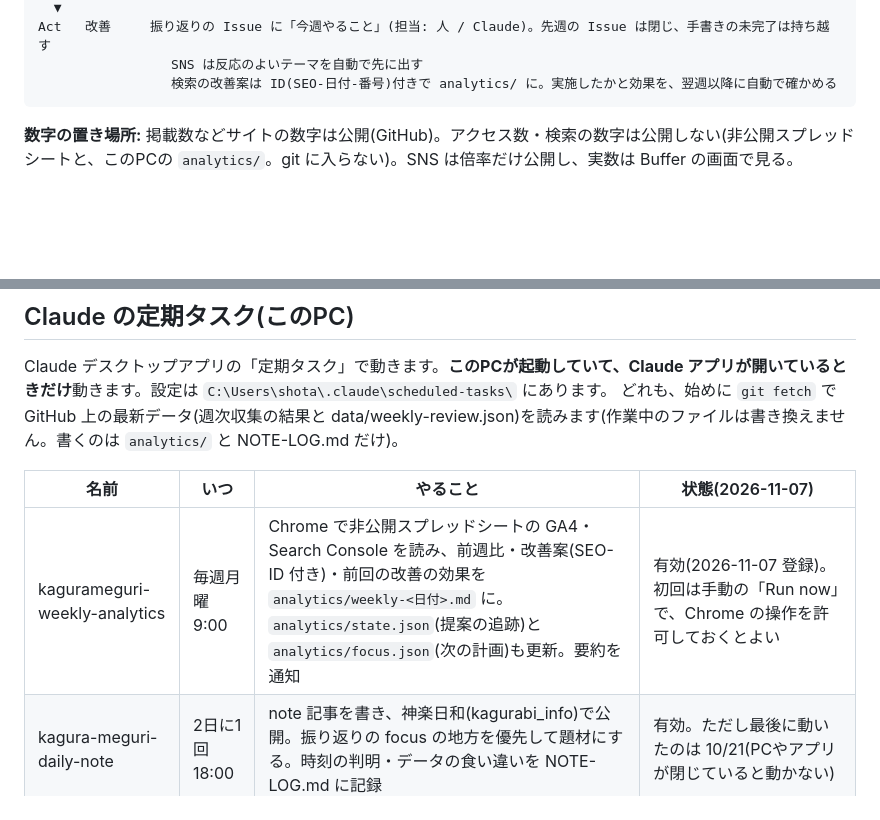
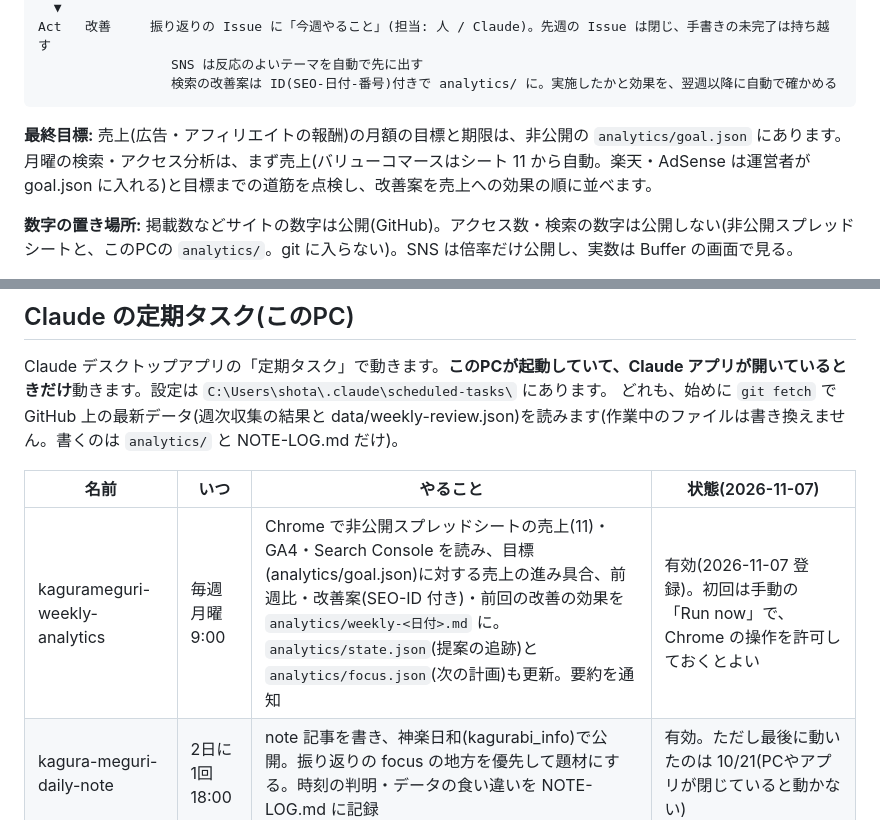
Before and after one commit to shotaro1001sudo/kagura-meguri, a Markdown page: AUTOMATION.md, 2 parts joined by grey strips. Rendered like a GitHub page; blank space fills up the shorter version.

Commit message:
docs(automation): 週次の分析が売上と最終目標(非公開の goal.json)を点検することを記録
Co-Authored-By: Claude Opus 5.5 <noreply@anthropic.com>

````diff
--- a/AUTOMATION.md
+++ b/AUTOMATION.md
@@ -26,6 +26,8 @@ Act   改善     振り返りの Issue に「今週やること」(担当: 人 /
                  SNS は反応のよいテーマを自動で先に出す
                  検索の改善案は ID(SEO-日付-番号)付きで analytics/ に。実施したかと効果を、翌週以降に自動で確かめる
 ```
+
+**最終目標:** 売上(広告・アフィリエイトの報酬)の月額の目標と期限は、非公開の `analytics/goal.json` にあります。月曜の検索・アクセス分析は、まず売上(バリューコマースはシート 11 から自動。楽天・AdSense は運営者が goal.json に入れる)と目標までの道筋を点検し、改善案を売上への効果の順に並べます。
 
 **数字の置き場所:** 掲載数などサイトの数字は公開(GitHub)。アクセス数・検索の数字は公開しない(非公開スプレッドシートと、このPCの `analytics/`。git に入らない)。SNS は倍率だけ公開し、実数は Buffer の画面で見る。
 
@@ -57,7 +59,7 @@ Claude デスクトップアプリの「定期タスク」で動きます。**
 
 | 名前 | いつ | やること | 状態(2026-11-07) |
 |---|---|---|---|
-| kagurameguri-weekly-analytics | 毎週月曜 9:00 | Chrome で非公開スプレッドシートの GA4・Search Console を読み、前週比・改善案(SEO-ID 付き)・前回の改善の効果を `analytics/weekly-<日付>.md` に。`analytics/state.json`(提案の追跡)と `analytics/focus.json`(次の計画)も更新。要約を通知 | 有効(2026-11-07 登録)。初回は手動の「Run now」で、Chrome の操作を許可しておくとよい |
+| kagurameguri-weekly-analytics | 毎週月曜 9:00 | Chrome で非公開スプレッドシートの売上(11)・GA4・Search Console を読み、目標(analytics/goal.json)に対する売上の進み具合、前週比・改善案(SEO-ID 付き)・前回の改善の効果を `analytics/weekly-<日付>.md` に。`analytics/state.json`(提案の追跡)と `analytics/focus.json`(次の計画)も更新。要約を通知 | 有効(2026-11-07 登録)。初回は手動の「Run now」で、Chrome の操作を許可しておくとよい |
 | kagura-meguri-daily-note | 2日に1回 18:00 | note 記事を書き、神楽日和(kagurabi_info)で公開。振り返りの focus の地方を優先して題材にする。時刻の判明・データの食い違いを NOTE-LOG.md に記録 | 有効。ただし最後に動いたのは 10/21(PCやアプリが閉じていると動かない) |
 | kagurameguri-monthly-research-2 | 毎月1日 9:00 | 振り返りの focus の地方を優先して掲載候補を調べ、提案する(読むだけ)。自動収集に回せる「収集元の候補」も挙げる | 有効(2026-11-07 登録。初回は 12/1)。番号なしの kagurameguri-monthly-research は、登録前の古い設定フォルダ |
 
````
